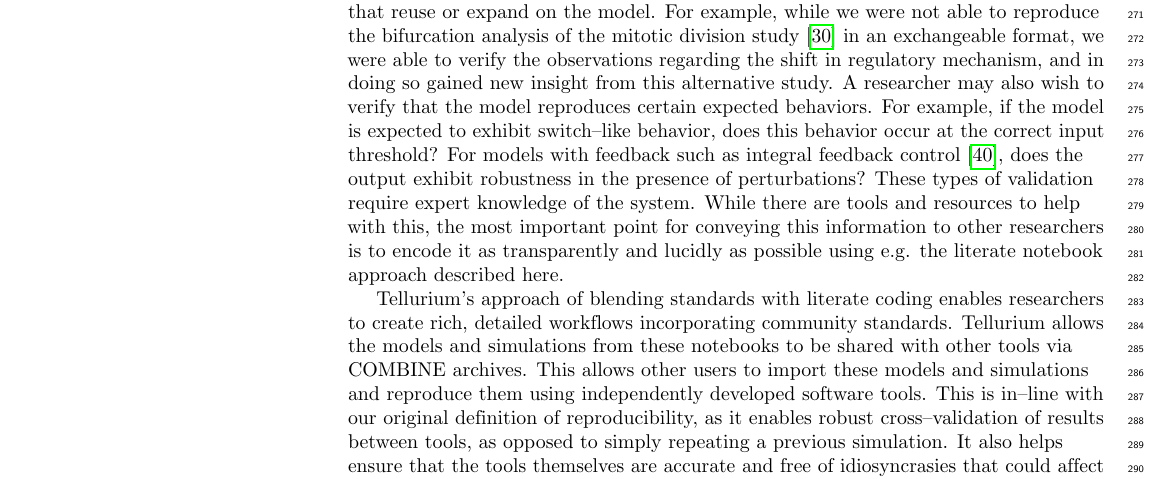
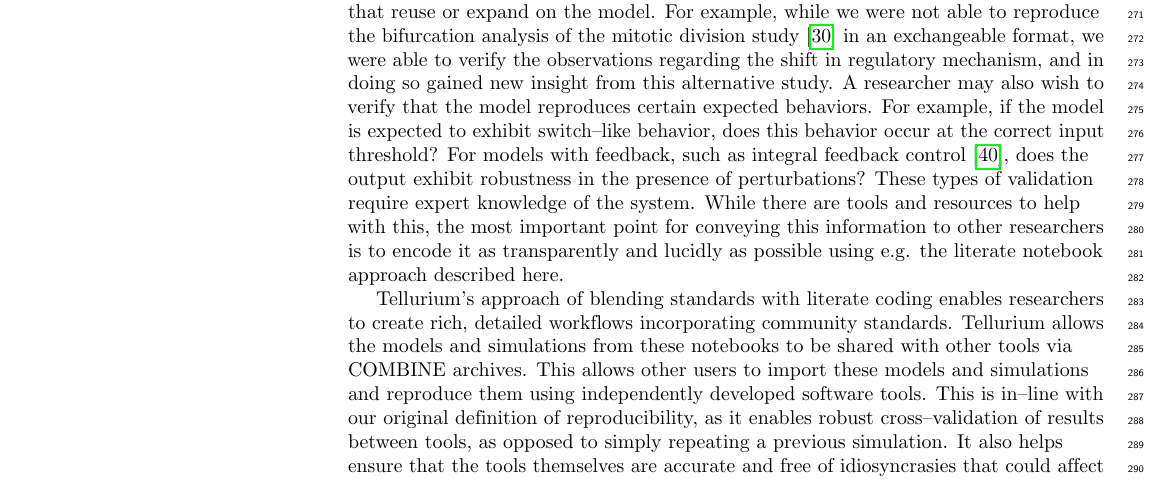
Before and after one commit to 0u812/tellurium-plos-comp-biol2, a LaTeX document (main.tex): part of page 11 of 26, cut so that both start at the same text. Compiled offline with pdfLaTeX.

Commit message:
add comma

```diff
--- a/main.tex
+++ b/main.tex
@@ -503,7 +503,7 @@ As an exchangeable format, SED--ML is confined to the intersection of the most c
 %At a more basic level, testing can simply refer to reproducing a simple timecourse simulation or computed steady state.
 %Even this simple form of dynamical testing carries immense benefits for improving the accuracy and rigor of studies utilizing dynamical models. Tellurium's support for exchangeable standards is intended to serve as a first--step in reusing a model. If the model passes these basic validation tests, subsequent steps can make use of more generalized analysis using Tellurium or some other tool.
 %Going beyond this basic validation, it is ideal to ensure that certain model parameters and initial conditions satisfy known values. For example, the concentrations of metabolites should be within physiological limits, the copy numbers of proteins should be realistic, and known binding/dissociation constants should be respected. These constraints can change over time and most researchers will want to use their own knowledge to verify that a model respects the known values of these parameters. Finally, the
-A researcher may also wish to verify that the model reproduces certain expected behaviors. For example, if the model is expected to exhibit switch--like behavior, does this behavior occur at the correct input threshold? For models with feedback such as integral feedback control \cite{briat2016antithetic}, does the output exhibit robustness in the presence of perturbations? These types of validation require expert knowledge of the system. While there are tools and resources to help with this, the most important point for conveying this information to other researchers is to encode it as transparently and lucidly as possible using e.g. the literate notebook approach described here.
+A researcher may also wish to verify that the model reproduces certain expected behaviors. For example, if the model is expected to exhibit switch--like behavior, does this behavior occur at the correct input threshold? For models with feedback, such as integral feedback control \cite{briat2016antithetic}, does the output exhibit robustness in the presence of perturbations? These types of validation require expert knowledge of the system. While there are tools and resources to help with this, the most important point for conveying this information to other researchers is to encode it as transparently and lucidly as possible using e.g. the literate notebook approach described here.
 
 Tellurium's approach of blending standards with literate coding enables researchers to create rich, detailed workflows incorporating community standards. Tellurium allows the models and simulations from these notebooks to be shared with other tools via COMBINE archives. This allows other users to import these models and simulations and reproduce them using independently developed software tools. This is in--line with our original definition of reproducibility, as it enables robust cross--validation of results between tools, as opposed to simply repeating a previous simulation. It also helps ensure that the tools themselves are accurate and free of idiosyncrasies that could affect the analysis results. Model repositories such as BioModels \cite{le2006biomodels,li2010biomodels}, JWS Online \cite{olivier2004web}, and the CellML model repository \cite{lloyd2008cellml} have enabled widespread support for the SBML and CellML standards. We believe that better tool support for SED--ML and COMBINE archives will help create a trend toward better adoption of these formats by repositories. This would have immense benefits for research. For example, it would enable automated mining of dynamical information from these repositories, which is important given the proliferation of machine learning and its growing use in systems biology research \cite{angermueller2017deepcpg,jurtz2017deeplearning}.
 
```
